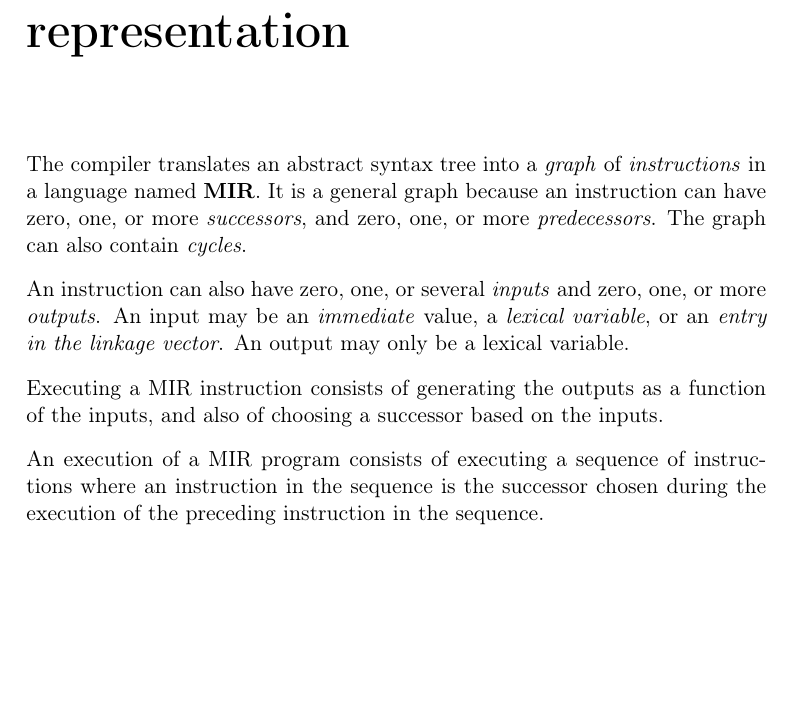
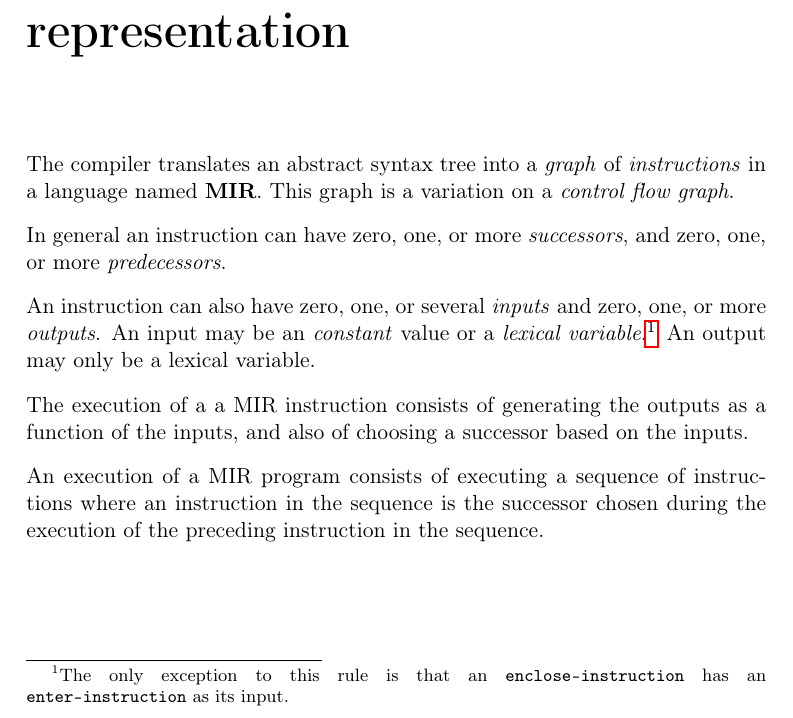
Before and after one commit to s-expressionists/Cleavir, a LaTeX book (Documentation/cleavir.tex, which reads Documentation/chap-mir.tex): part of page 15 of 24, cut so that both start at the same text, the shorter picture padded with empty space. Compiled offline with pdfLaTeX; a LaTeX package or settings file that is missing is left out.

Commit message:
Correct description of flow graph.

```diff
--- a/Documentation/chap-mir.tex
+++ b/Documentation/chap-mir.tex
@@ -2,19 +2,22 @@
 \label{chap-mir}
 
 The compiler translates an abstract syntax tree into a \emph{graph} of
-\emph{instructions} in a language named \textbf{MIR}.  It is a general
-graph because an instruction can have zero, one, or more
-\emph{successors}, and zero, one, or more \emph{predecessors}.  The
-graph can also contain \emph{cycles}.
+\emph{instructions} in a language named \textbf{MIR}.  This graph is a
+variation on a \emph{control flow graph}.
+
+In general an instruction can have zero, one, or more
+\emph{successors}, and zero, one, or more \emph{predecessors}.
 
 An instruction can also have zero, one, or several \emph{inputs} and
-zero, one, or more \emph{outputs}.  An input may be an
-\emph{immediate} value, a \emph{lexical variable}, or an \emph{entry
-  in the linkage vector}.  An output may only be a lexical variable.
+zero, one, or more \emph{outputs}.  An input may be an \emph{constant}
+value or a \emph{lexical variable}.%
+\footnote{The only exception to this rule is that an
+  \texttt{enclose-instruction} has an \texttt{enter-instruction} as
+  its input.}  An output may only be a lexical variable.
 
-Executing a MIR instruction consists of generating the outputs as a
-function of the inputs, and also of choosing a successor based on the
-inputs.
+The execution of a a MIR instruction consists of generating the
+outputs as a function of the inputs, and also of choosing a successor
+based on the inputs.
 
 An execution of a MIR program consists of executing a sequence of
 instructions where an instruction in the sequence is the successor
```
